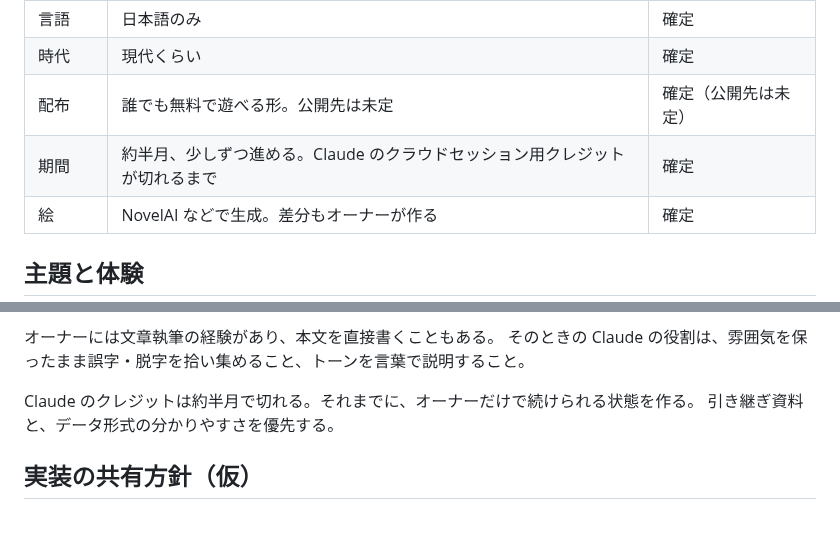
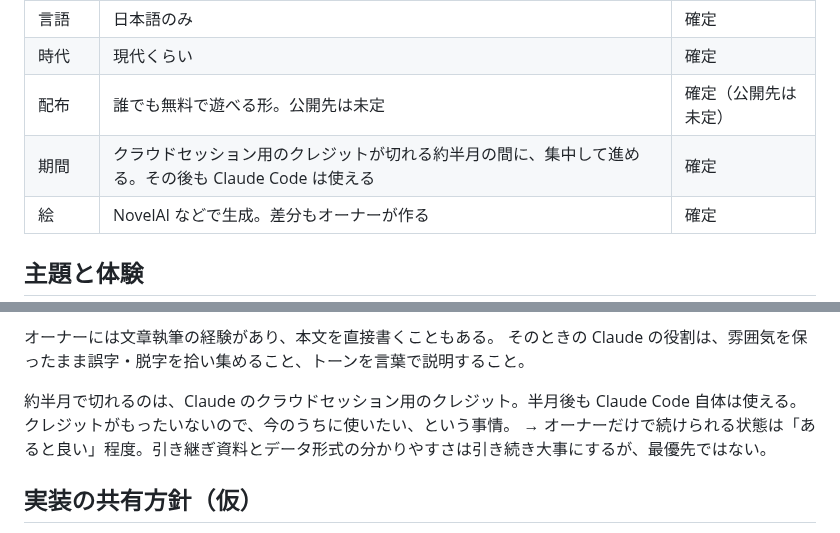
Before and after one commit to konumatakaki/hjartablod-ormsins, a Markdown page: docs/premises.md, 2 parts joined by grey strips. Drawn GitHub-style.

```diff
--- a/docs/premises.md
+++ b/docs/premises.md
@@ -20,7 +20,7 @@
 | 言語 | 日本語のみ | 確定 |
 | 時代 | 現代くらい | 確定 |
 | 配布 | 誰でも無料で遊べる形。公開先は未定 | 確定（公開先は未定） |
-| 期間 | 約半月、少しずつ進める。Claude のクラウドセッション用クレジットが切れるまで | 確定 |
+| 期間 | クラウドセッション用のクレジットが切れる約半月の間に、集中して進める。その後も Claude Code は使える | 確定 |
 | 絵 | NovelAI などで生成。差分もオーナーが作る | 確定 |
 
 ## 主題と体験
@@ -136,8 +136,9 @@
 オーナーには文章執筆の経験があり、本文を直接書くこともある。
 そのときの Claude の役割は、雰囲気を保ったまま誤字・脱字を拾い集めること、トーンを言葉で説明すること。
 
-Claude のクレジットは約半月で切れる。それまでに、オーナーだけで続けられる状態を作る。
-引き継ぎ資料と、データ形式の分かりやすさを優先する。
+約半月で切れるのは、Claude のクラウドセッション用のクレジット。半月後も Claude Code 自体は使える。
+クレジットがもったいないので、今のうちに使いたい、という事情。
+→ オーナーだけで続けられる状態は「あると良い」程度。引き継ぎ資料とデータ形式の分かりやすさは引き続き大事にするが、最優先ではない。
 
 ## 実装の共有方針（仮）
 
```
Also changed, not shown: docs/tech.md (+5 -1 lines), docs/ui.md (+26 -0 lines).
